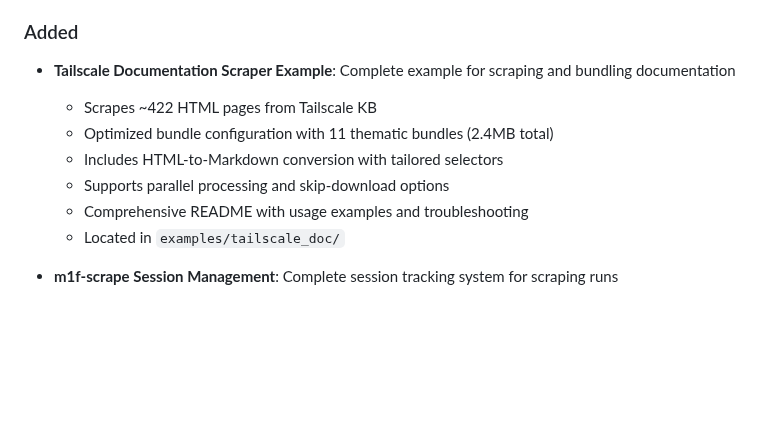
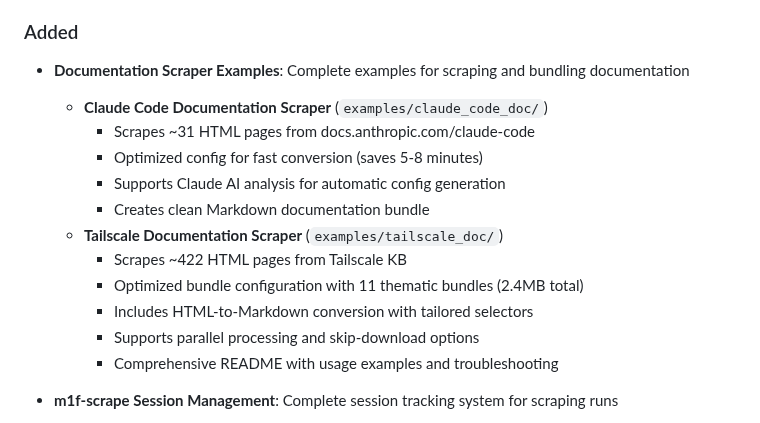
Before and after one commit to franz-agency/m1f, a Markdown page: docs/99_CHANGELOG.md, the part around the change. GitHub-like rendering; blank space fills up the shorter version.

```diff
--- a/docs/99_CHANGELOG.md
+++ b/docs/99_CHANGELOG.md
@@ -20,13 +20,18 @@ and this project adheres to
 
 ### Added
 
-- **Tailscale Documentation Scraper Example**: Complete example for scraping and bundling documentation
-  - Scrapes ~422 HTML pages from Tailscale KB
-  - Optimized bundle configuration with 11 thematic bundles (2.4MB total)
-  - Includes HTML-to-Markdown conversion with tailored selectors
-  - Supports parallel processing and skip-download options
-  - Comprehensive README with usage examples and troubleshooting
-  - Located in `examples/tailscale_doc/`
+- **Documentation Scraper Examples**: Complete examples for scraping and bundling documentation
+  - **Claude Code Documentation Scraper** (`examples/claude_code_doc/`)
+    - Scrapes ~31 HTML pages from docs.anthropic.com/claude-code
+    - Optimized config for fast conversion (saves 5-8 minutes)
+    - Supports Claude AI analysis for automatic config generation
+    - Creates clean Markdown documentation bundle
+  - **Tailscale Documentation Scraper** (`examples/tailscale_doc/`)
+    - Scrapes ~422 HTML pages from Tailscale KB
+    - Optimized bundle configuration with 11 thematic bundles (2.4MB total)
+    - Includes HTML-to-Markdown conversion with tailored selectors
+    - Supports parallel processing and skip-download options
+    - Comprehensive README with usage examples and troubleshooting
 
 - **m1f-scrape Session Management**: Complete session tracking system for scraping runs
   - Each scraping run creates a unique session with ID, timestamps, and statistics
```
Also changed, not shown: docs/03_html2md/31_html2md_guide.md (+23 -1 lines).
